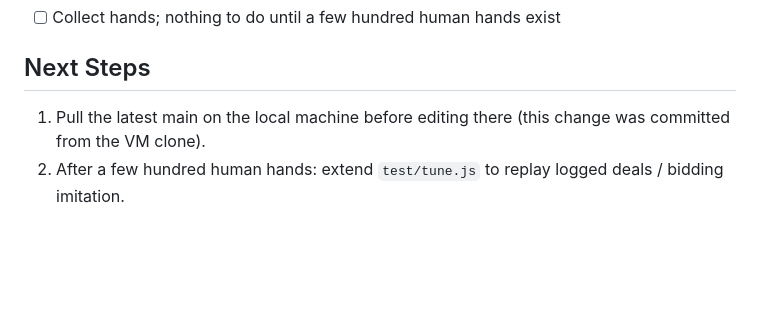
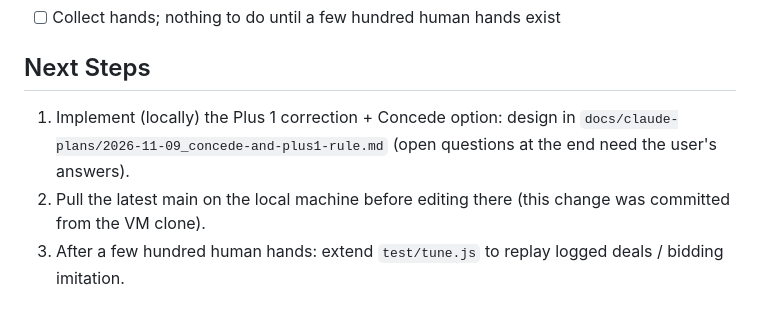
Before and after one commit to p-dileep/kerala-56, a Markdown page: CLAUDE.md, the part around the change. GitHub-like rendering; blank space fills up the shorter version.

Commit message:
Design notes: Plus 1 rule correction (same player only) and concede option
Co-Authored-By: Claude Fable 5.1 <noreply@anthropic.com>

```diff
--- a/CLAUDE.md
+++ b/CLAUDE.md
@@ -53,7 +53,8 @@ Log finished hands to Supabase so human play can later tune the bots (`src/bot.j
 - [ ] Collect hands; nothing to do until a few hundred human hands exist
 
 ## Next Steps
-1. Pull the latest main on the local machine before editing there (this change was committed from the VM clone).
+1. Implement (locally) the Plus 1 correction + Concede option: design in `docs/claude-plans/2026-11-09_concede-and-plus1-rule.md` (open questions at the end need the user's answers).
+2. Pull the latest main on the local machine before editing there (this change was committed from the VM clone).
 2. After a few hundred human hands: extend `test/tune.js` to replay logged deals / bidding imitation.
 
 ## Notes
```
Also changed, not shown: docs/claude-plans/2026-11-09_concede-and-plus1-rule.md (added, +98 -0 lines).
